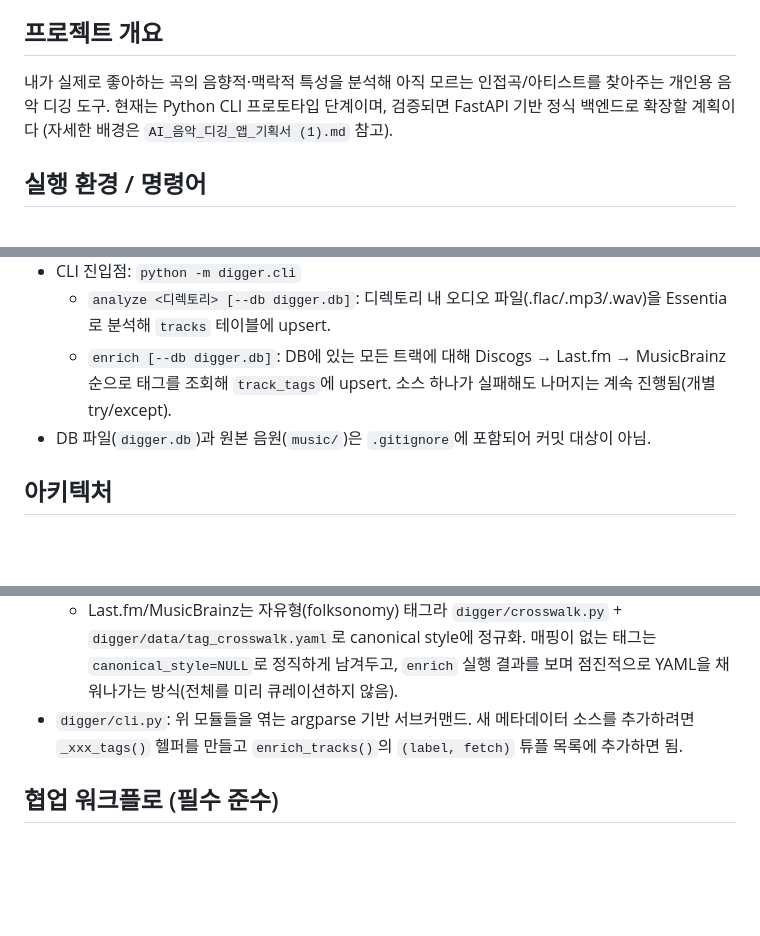
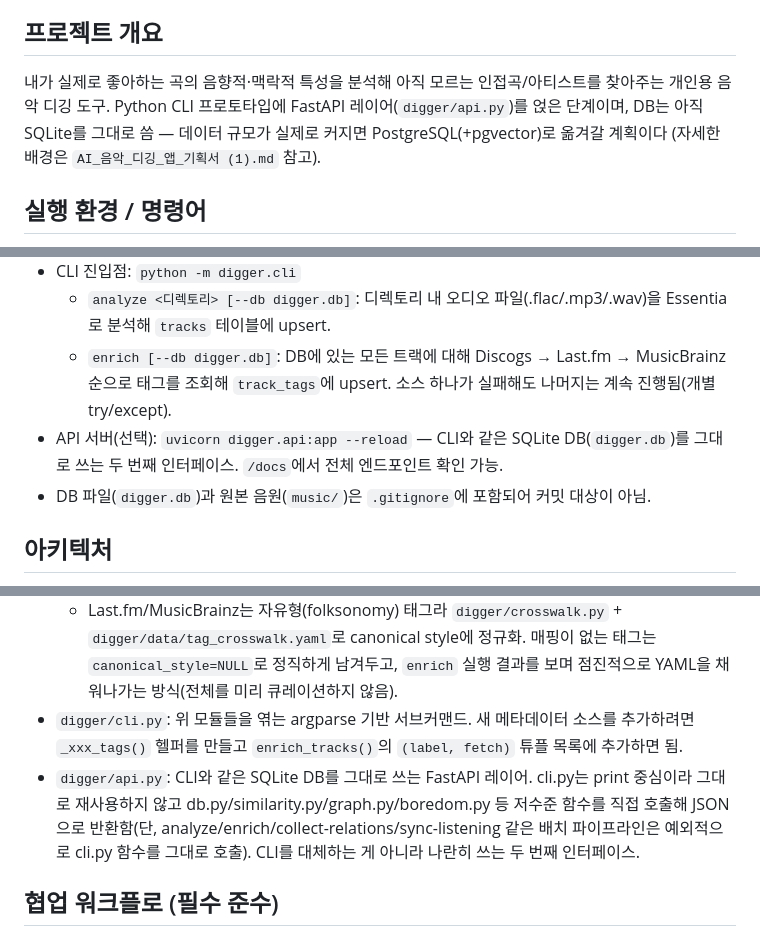
Before and after one commit to Adios159/digger, a Markdown page: CLAUDE.md, 3 parts joined by grey strips. Drawn GitHub-style; blank space fills up the shorter version.

Commit message:
M9: CLAUDE.md에 API 서버 실행법 및 api.py 설명 추가
Co-Authored-By: Claude Sonnet 5 <noreply@anthropic.com>

```diff
--- a/CLAUDE.md
+++ b/CLAUDE.md
@@ -4,7 +4,7 @@ This file provides guidance to Claude Code (claude.ai/code) when working with co
 
 ## 프로젝트 개요
 
-내가 실제로 좋아하는 곡의 음향적·맥락적 특성을 분석해 아직 모르는 인접곡/아티스트를 찾아주는 개인용 음악 디깅 도구. 현재는 Python CLI 프로토타입 단계이며, 검증되면 FastAPI 기반 정식 백엔드로 확장할 계획이다 (자세한 배경은 `AI_음악_디깅_앱_기획서 (1).md` 참고).
+내가 실제로 좋아하는 곡의 음향적·맥락적 특성을 분석해 아직 모르는 인접곡/아티스트를 찾아주는 개인용 음악 디깅 도구. Python CLI 프로토타입에 FastAPI 레이어(`digger/api.py`)를 얹은 단계이며, DB는 아직 SQLite를 그대로 씀 — 데이터 규모가 실제로 커지면 PostgreSQL(+pgvector)로 옮겨갈 계획이다 (자세한 배경은 `AI_음악_디깅_앱_기획서 (1).md` 참고).
 
 ## 실행 환경 / 명령어
 
@@ -13,6 +13,7 @@ This file provides guidance to Claude Code (claude.ai/code) when working with co
 - CLI 진입점: `python -m digger.cli`
   - `analyze <디렉토리> [--db digger.db]`: 디렉토리 내 오디오 파일(.flac/.mp3/.wav)을 Essentia로 분석해 `tracks` 테이블에 upsert.
   - `enrich [--db digger.db]`: DB에 있는 모든 트랙에 대해 Discogs → Last.fm → MusicBrainz 순으로 태그를 조회해 `track_tags`에 upsert. 소스 하나가 실패해도 나머지는 계속 진행됨(개별 try/except).
+- API 서버(선택): `uvicorn digger.api:app --reload` — CLI와 같은 SQLite DB(`digger.db`)를 그대로 쓰는 두 번째 인터페이스. `/docs`에서 전체 엔드포인트 확인 가능.
 - DB 파일(`digger.db`)과 원본 음원(`music/`)은 `.gitignore`에 포함되어 커밋 대상이 아님.
 
 ## 아키텍처
@@ -25,6 +26,7 @@ This file provides guidance to Claude Code (claude.ai/code) when working with co
   - Discogs는 릴리즈 검색 결과에 공식 `genre`/`style` 필드가 바로 포함되어 있어 크로스워크 없이 canonical 태그로 사용 가능. `artist`/`track` 필드로 엄격 검색하면 컴필레이션(릴리즈 아티스트가 "Various")을 놓치므로 통합 텍스트 쿼리(`q`)를 사용함.
   - Last.fm/MusicBrainz는 자유형(folksonomy) 태그라 `digger/crosswalk.py` + `digger/data/tag_crosswalk.yaml`로 canonical style에 정규화. 매핑이 없는 태그는 `canonical_style=NULL`로 정직하게 남겨두고, `enrich` 실행 결과를 보며 점진적으로 YAML을 채워나가는 방식(전체를 미리 큐레이션하지 않음).
 - `digger/cli.py`: 위 모듈들을 엮는 argparse 기반 서브커맨드. 새 메타데이터 소스를 추가하려면 `_xxx_tags()` 헬퍼를 만들고 `enrich_tracks()`의 `(label, fetch)` 튜플 목록에 추가하면 됨.
+- `digger/api.py`: CLI와 같은 SQLite DB를 그대로 쓰는 FastAPI 레이어. cli.py는 print 중심이라 그대로 재사용하지 않고 db.py/similarity.py/graph.py/boredom.py 등 저수준 함수를 직접 호출해 JSON으로 반환함(단, analyze/enrich/collect-relations/sync-listening 같은 배치 파이프라인은 예외적으로 cli.py 함수를 그대로 호출). CLI를 대체하는 게 아니라 나란히 쓰는 두 번째 인터페이스.
 
 ## 협업 워크플로 (필수 준수)
 
```
